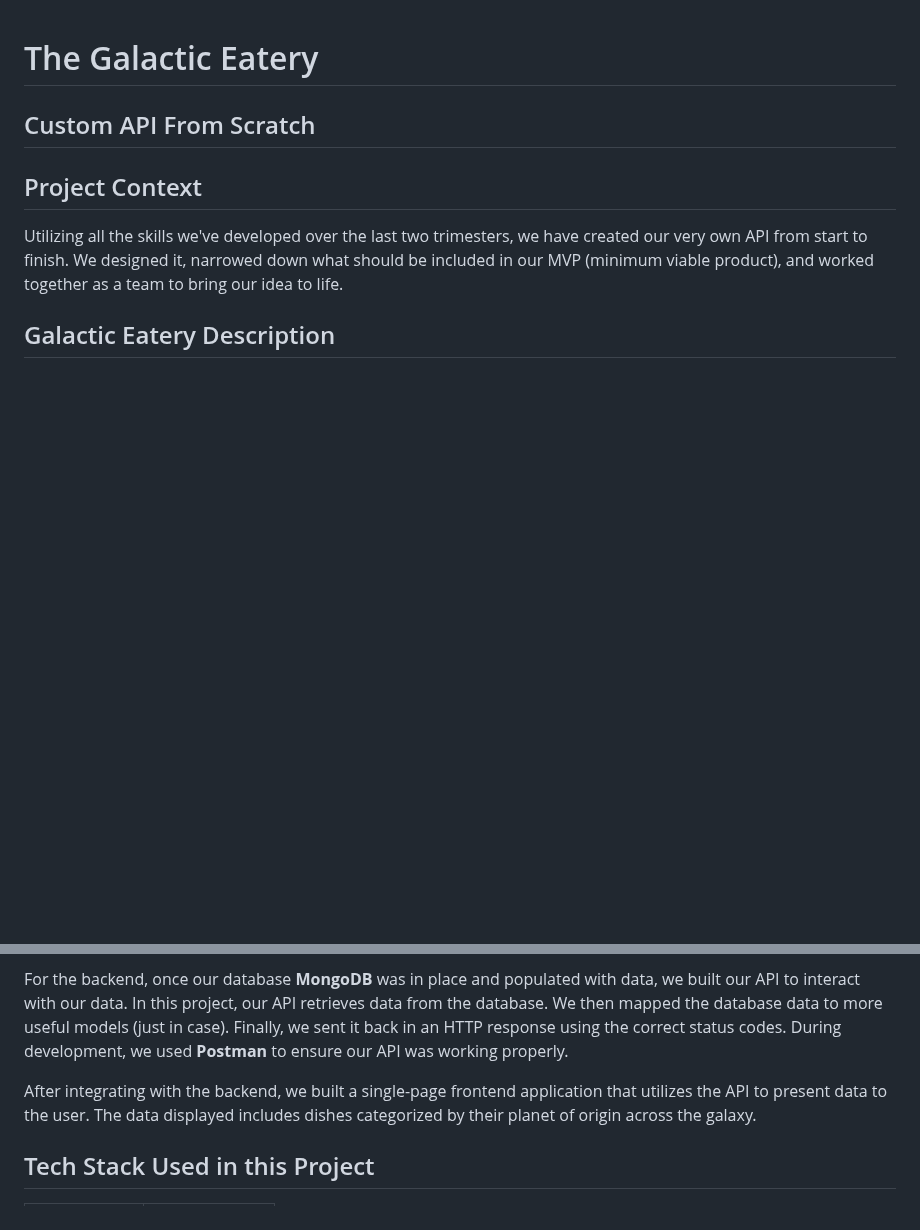
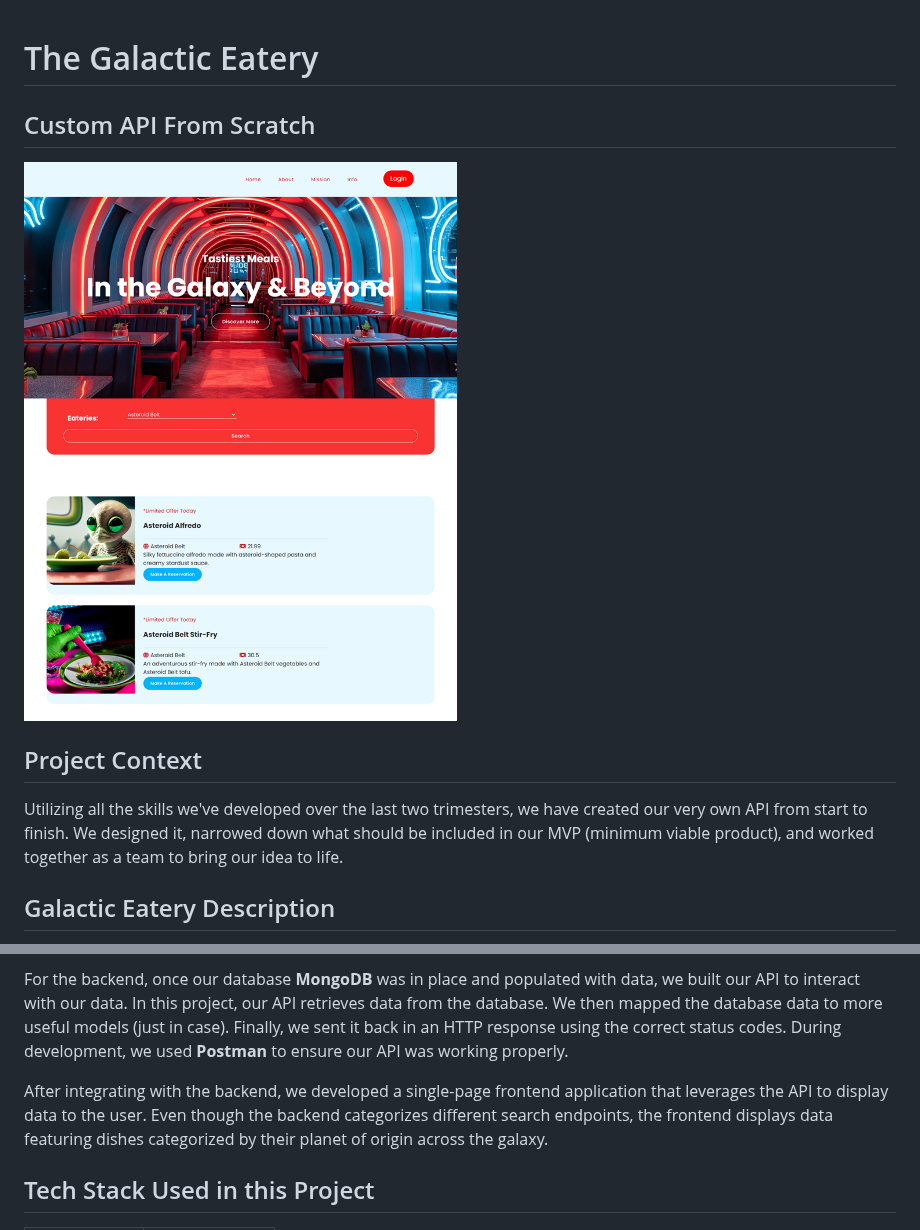
Before and after one commit to carlalap/the-galactic-eatery, a Markdown page: README.md, 2 parts joined by grey strips. Rendered like a GitHub page; blank space fills up the shorter version.

```diff
--- a/README.md
+++ b/README.md
@@ -1,6 +1,8 @@
 # The Galactic Eatery
 
 ## Custom API From Scratch
+
+![Galactic Eatery Output](/front_end/assets/images/last_output2.png)
 
 ## Project Context
 
@@ -14,7 +16,7 @@ After the design stage, we began creating and populating locally the data into o
 
 For the backend, once our database <b>MongoDB</b> was in place and populated with data, we built our API to interact with our data. In this project, our API retrieves data from the database. We then mapped the database data to more useful models (just in case). Finally, we sent it back in an HTTP response using the correct status codes. During development, we used <b>Postman</b> to ensure our API was working properly.
 
-After integrating with the backend, we built a single-page frontend application that utilizes the API to present data to the user. The data displayed includes dishes categorized by their planet of origin across the galaxy.
+After integrating with the backend, we developed a single-page frontend application that leverages the API to display data to the user. Even though the backend categorizes different search endpoints, the frontend displays data featuring dishes categorized by their planet of origin across the galaxy.
 
 ## Tech Stack Used in this Project
 
```
Also changed, not shown: other parts of README.md (+6 -0 lines), back_end/README.md (renamed from back_end/API_DOC.md, +7 -4 lines), front_end/README.md (added, +5 -0 lines).
